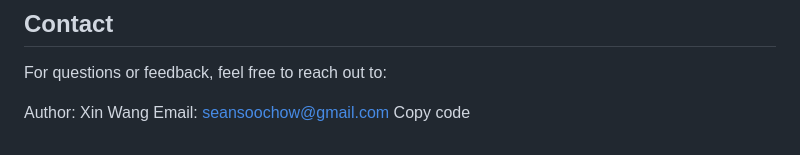
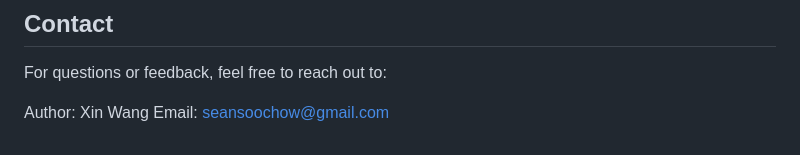
Before and after one commit to Seanhomeagain/CS50-FINAL-PROJECT, a Markdown page: README.md, the part around the change. Drawn GitHub-style.

```diff
--- a/README.md
+++ b/README.md
@@ -124,4 +124,3 @@ For questions or feedback, feel free to reach out to:
 
 Author: Xin Wang
 Email: seansoochow@gmail.com
-Copy code
```
